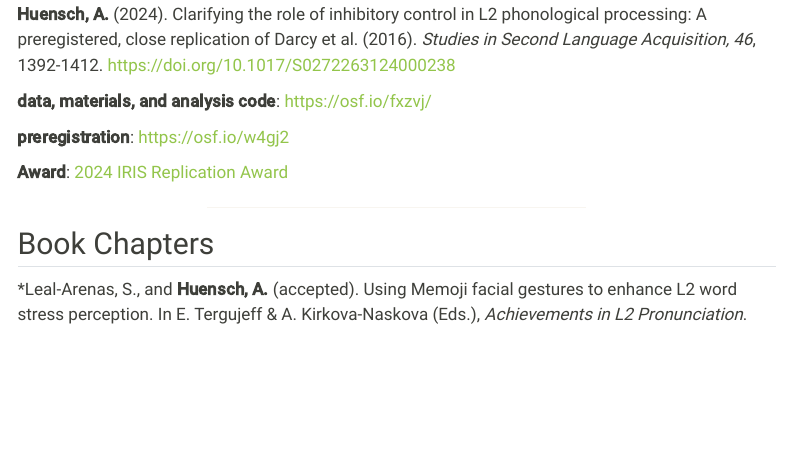
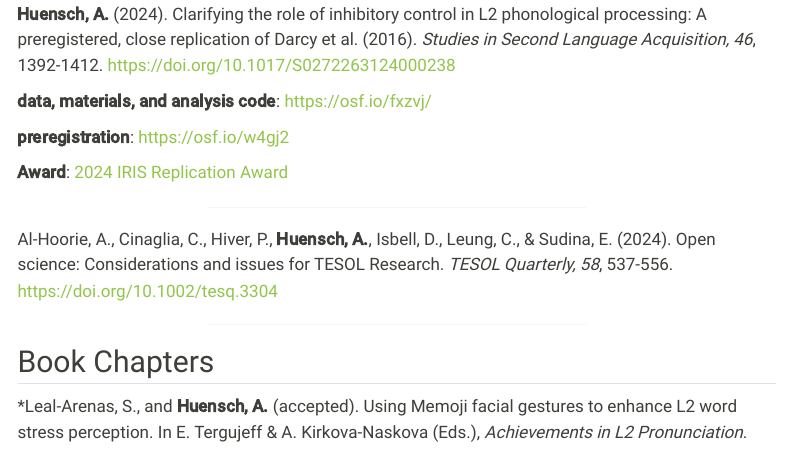
Before and after one commit to huensch/AmandaHuensch, a Quarto document (publications.qmd): the page in a window 1100 px wide, from 510 px down. Rendered offline with R 4.5, knitr and Pandoc in place of Quarto, with nearby package versions; menus at the side of the page are left out.

Commit message:
more refs

```diff
--- a/publications.qmd
+++ b/publications.qmd
@@ -34,6 +34,10 @@ Tracy-Ventura, N., **Huensch, A.**, Katz, J., & Mitchell, R. (2025). Is L2 attri
 
 <center><hr style="width:50%"></center>
 
+Al-Hoorie, A., Cinaglia, C., Hiver, P., **Huensch, A.**, Isbell, D., Leung, C., & Sudina, E. (2024). Open science: Considerations and issues for TESOL Research. *TESOL Quarterly, 58*, 537-556. [https://doi.org/10.1002/tesq.3304](https://doi.org/10.1002/tesq.3304){target="_blank"}
+
+<center><hr style="width:50%"></center>
+
 ## Book Chapters
 
 \*Leal-Arenas, S., and **Huensch, A.** (accepted). Using Memoji facial gestures to enhance L2 word stress perception. In E. Tergujeff & A. Kirkova-Naskova (Eds.), *Achievements in L2 Pronunciation*.
```
Also changed, not shown: docs/search.json, 1 other file.
